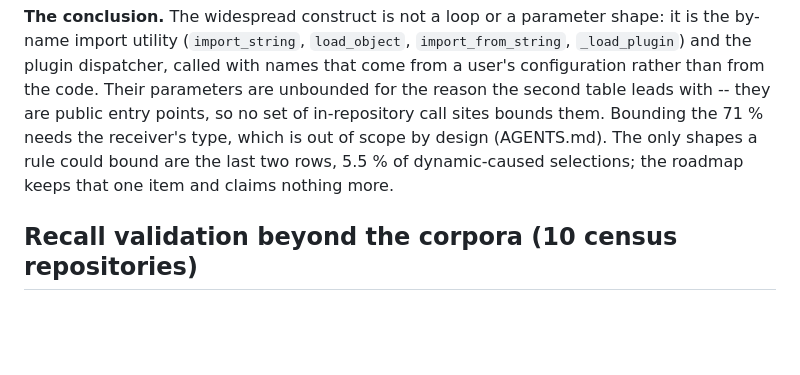
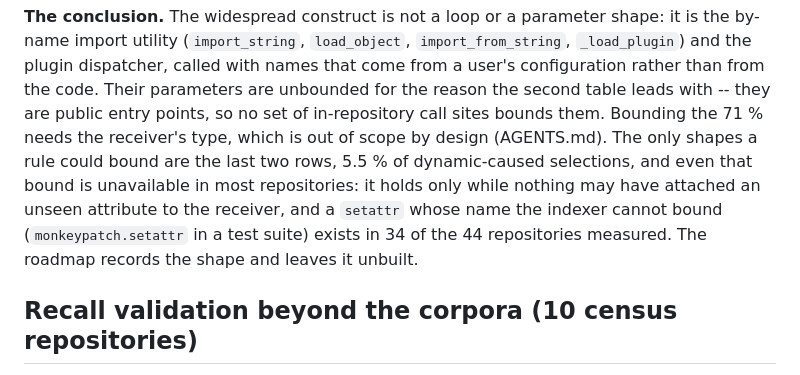
Before and after one commit to bearing-research/diffcone, a Markdown page: docs/evaluation.md, the part around the change. GitHub-like rendering; blank space fills up the shorter version.

```diff
--- a/docs/evaluation.md
+++ b/docs/evaluation.md
@@ -874,8 +874,12 @@ code. Their parameters are unbounded for the reason the second table
 leads with -- they are public entry points, so no set of in-repository
 call sites bounds them. Bounding the 71 % needs the receiver's type,
 which is out of scope by design (AGENTS.md). The only shapes a rule could
-bound are the last two rows, 5.5 % of dynamic-caused selections; the
-roadmap keeps that one item and claims nothing more.
+bound are the last two rows, 5.5 % of dynamic-caused selections, and even
+that bound is unavailable in most repositories: it holds only while
+nothing may have attached an unseen attribute to the receiver, and a
+`setattr` whose name the indexer cannot bound (`monkeypatch.setattr` in a
+test suite) exists in 34 of the 44 repositories measured. The roadmap
+records the shape and leaves it unbuilt.
 
 ## Recall validation beyond the corpora (10 census repositories)
 
```
Also changed, not shown: docs/roadmap.md (+23 -24 lines).
